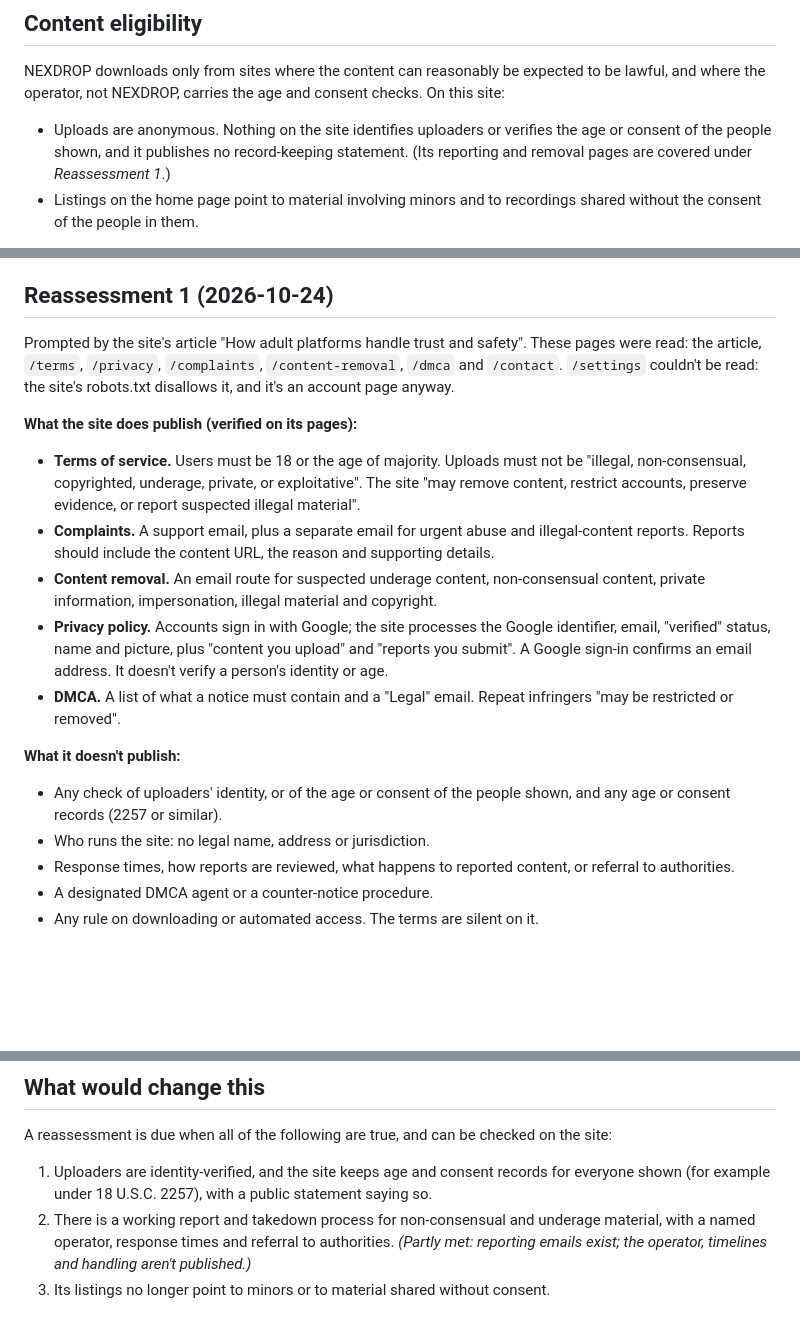
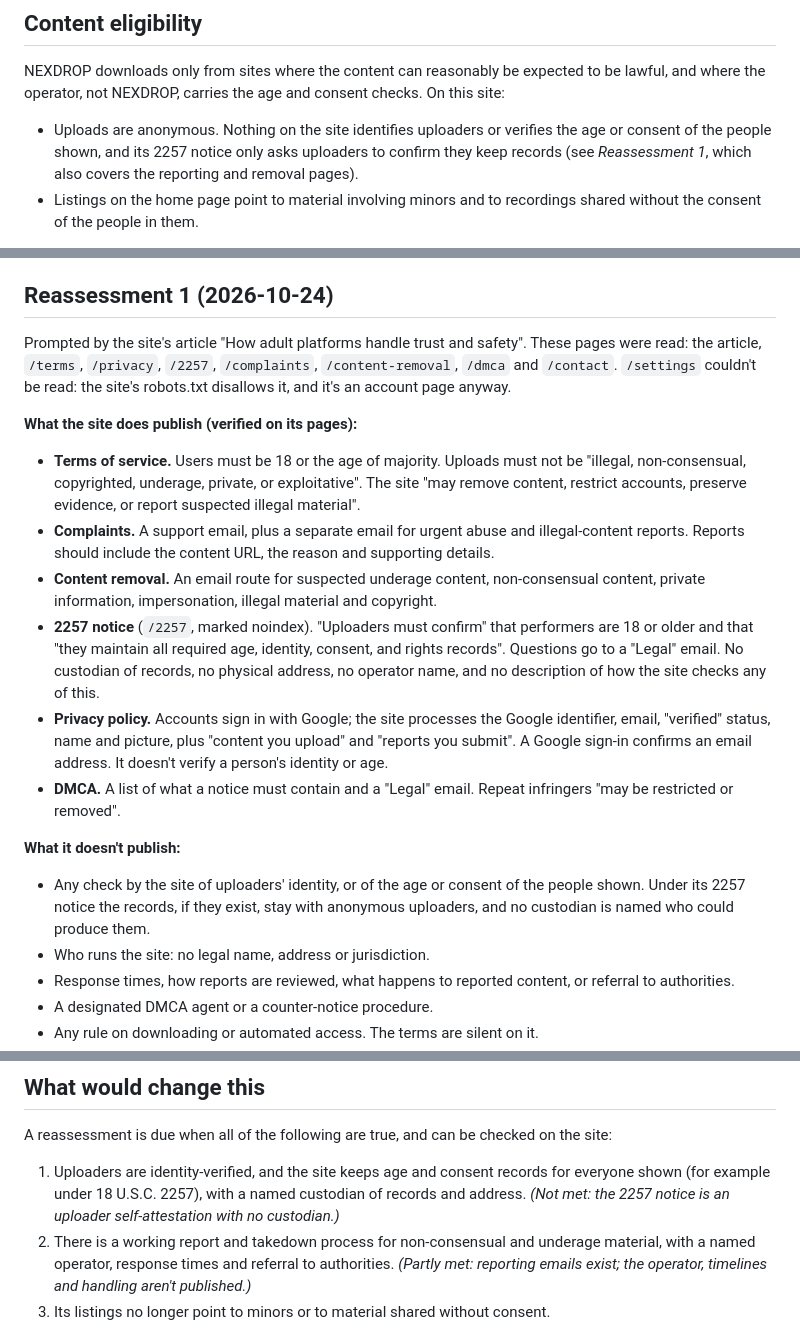
Before and after one commit to Saiki1997/NexDrop, a Markdown page: docs/site-assessments/monotirou.com.md, 3 parts joined by grey strips. Drawn GitHub-style; blank space fills up the shorter version.

Commit message:
monotirou.com assessment: 2257 notice reviewed (uploader attestation, no custodian); no change
Co-Authored-By: Claude Opus 5.5 <noreply@anthropic.com>
Claude-Session: https://claude.ai/code/session_019yDQPArCtyQsLHSAudsr4r

```diff
--- a/docs/site-assessments/monotirou.com.md
+++ b/docs/site-assessments/monotirou.com.md
@@ -25,7 +25,7 @@ Technology is not what decides this site's state.
 
 NEXDROP downloads only from sites where the content can reasonably be expected to be lawful, and where the operator, not NEXDROP, carries the age and consent checks. On this site:
 
-- Uploads are anonymous. Nothing on the site identifies uploaders or verifies the age or consent of the people shown, and it publishes no record-keeping statement. (Its reporting and removal pages are covered under *Reassessment 1*.)
+- Uploads are anonymous. Nothing on the site identifies uploaders or verifies the age or consent of the people shown, and its 2257 notice only asks uploaders to confirm they keep records (see *Reassessment 1*, which also covers the reporting and removal pages).
 - Listings on the home page point to material involving minors and to recordings shared without the consent of the people in them.
 
 Some items on the site may well be lawful. But nothing on it tells lawful items apart from the rest, so no item can be shown to be eligible. Blocking single items doesn't help either: NEXDROP can't see what a video shows. Titles, tags and uploader names are not a reliable signal, and screening by keywords would miss material while giving false confidence. Hash matching against known abuse material (for example PhotoDNA or similar programmes) is only open to vetted organisations, so a desktop downloader can't do it.
@@ -36,17 +36,18 @@ Some items on the site may well be lawful. But nothing on it tells lawful items
 
 ## Reassessment 1 (2026-10-24)
 
-Prompted by the site's article "How adult platforms handle trust and safety". These pages were read: the article, `/terms`, `/privacy`, `/complaints`, `/content-removal`, `/dmca` and `/contact`. `/settings` couldn't be read: the site's robots.txt disallows it, and it's an account page anyway.
+Prompted by the site's article "How adult platforms handle trust and safety". These pages were read: the article, `/terms`, `/privacy`, `/2257`, `/complaints`, `/content-removal`, `/dmca` and `/contact`. `/settings` couldn't be read: the site's robots.txt disallows it, and it's an account page anyway.
 
 **What the site does publish (verified on its pages):**
 - **Terms of service.** Users must be 18 or the age of majority. Uploads must not be "illegal, non-consensual, copyrighted, underage, private, or exploitative". The site "may remove content, restrict accounts, preserve evidence, or report suspected illegal material".
 - **Complaints.** A support email, plus a separate email for urgent abuse and illegal-content reports. Reports should include the content URL, the reason and supporting details.
 - **Content removal.** An email route for suspected underage content, non-consensual content, private information, impersonation, illegal material and copyright.
+- **2257 notice** (`/2257`, marked noindex). "Uploaders must confirm" that performers are 18 or older and that "they maintain all required age, identity, consent, and rights records". Questions go to a "Legal" email. No custodian of records, no physical address, no operator name, and no description of how the site checks any of this.
 - **Privacy policy.** Accounts sign in with Google; the site processes the Google identifier, email, "verified" status, name and picture, plus "content you upload" and "reports you submit". A Google sign-in confirms an email address. It doesn't verify a person's identity or age.
 - **DMCA.** A list of what a notice must contain and a "Legal" email. Repeat infringers "may be restricted or removed".
 
 **What it doesn't publish:**
-- Any check of uploaders' identity, or of the age or consent of the people shown, and any age or consent records (2257 or similar).
+- Any check by the site of uploaders' identity, or of the age or consent of the people shown. Under its 2257 notice the records, if they exist, stay with anonymous uploaders, and no custodian is named who could produce them.
 - Who runs the site: no legal name, address or jurisdiction.
 - Response times, how reports are reviewed, what happens to reported content, or referral to authorities.
 - A designated DMCA agent or a counter-notice procedure.
@@ -73,7 +74,7 @@ Like the first, each discusses "platforms" in general. None says monotirou.com v
 
 A reassessment is due when all of the following are true, and can be checked on the site:
 
-1. Uploaders are identity-verified, and the site keeps age and consent records for everyone shown (for example under 18 U.S.C. 2257), with a public statement saying so.
+1. Uploaders are identity-verified, and the site keeps age and consent records for everyone shown (for example under 18 U.S.C. 2257), with a named custodian of records and address. *(Not met: the 2257 notice is an uploader self-attestation with no custodian.)*
 2. There is a working report and takedown process for non-consensual and underage material, with a named operator, response times and referral to authorities. *(Partly met: reporting emails exist; the operator, timelines and handling aren't published.)*
 3. Its listings no longer point to minors or to material shared without consent.
 
```
